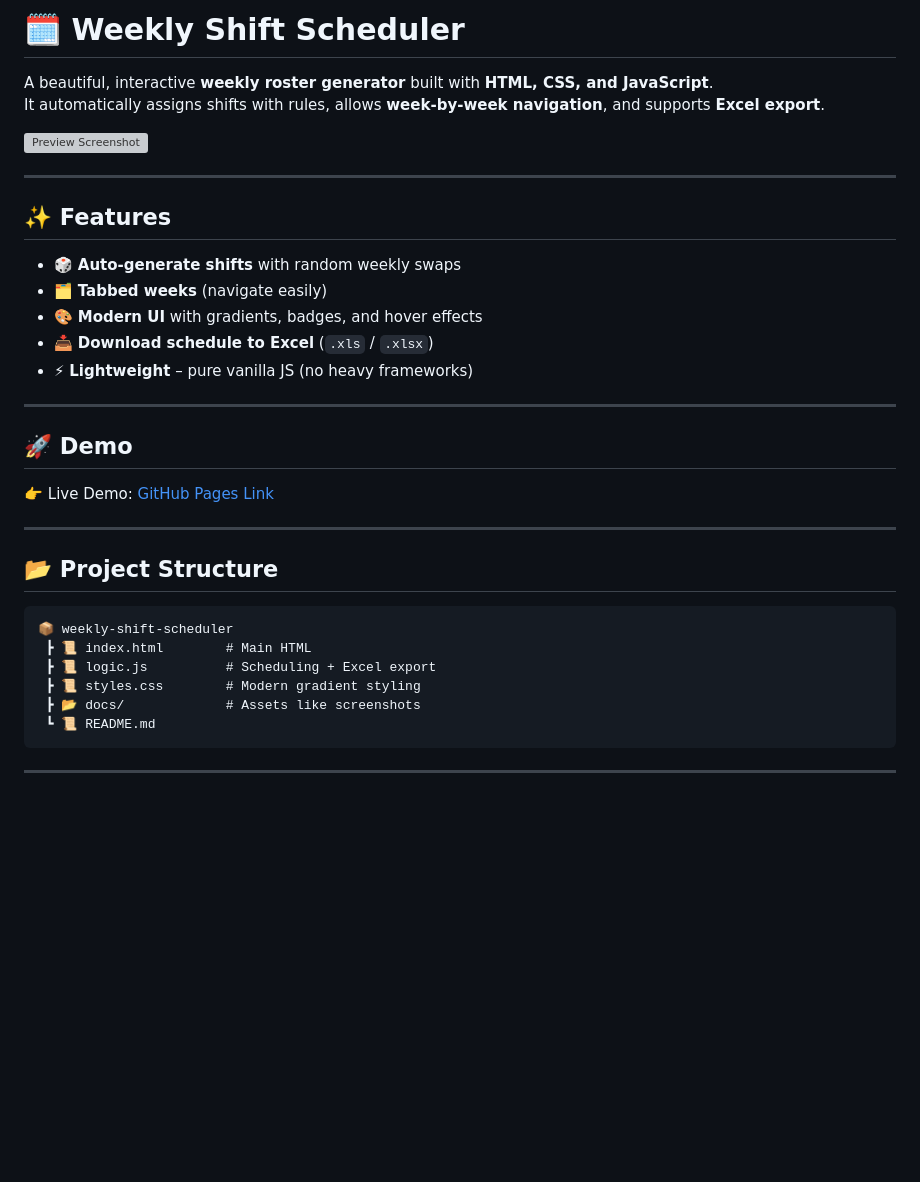
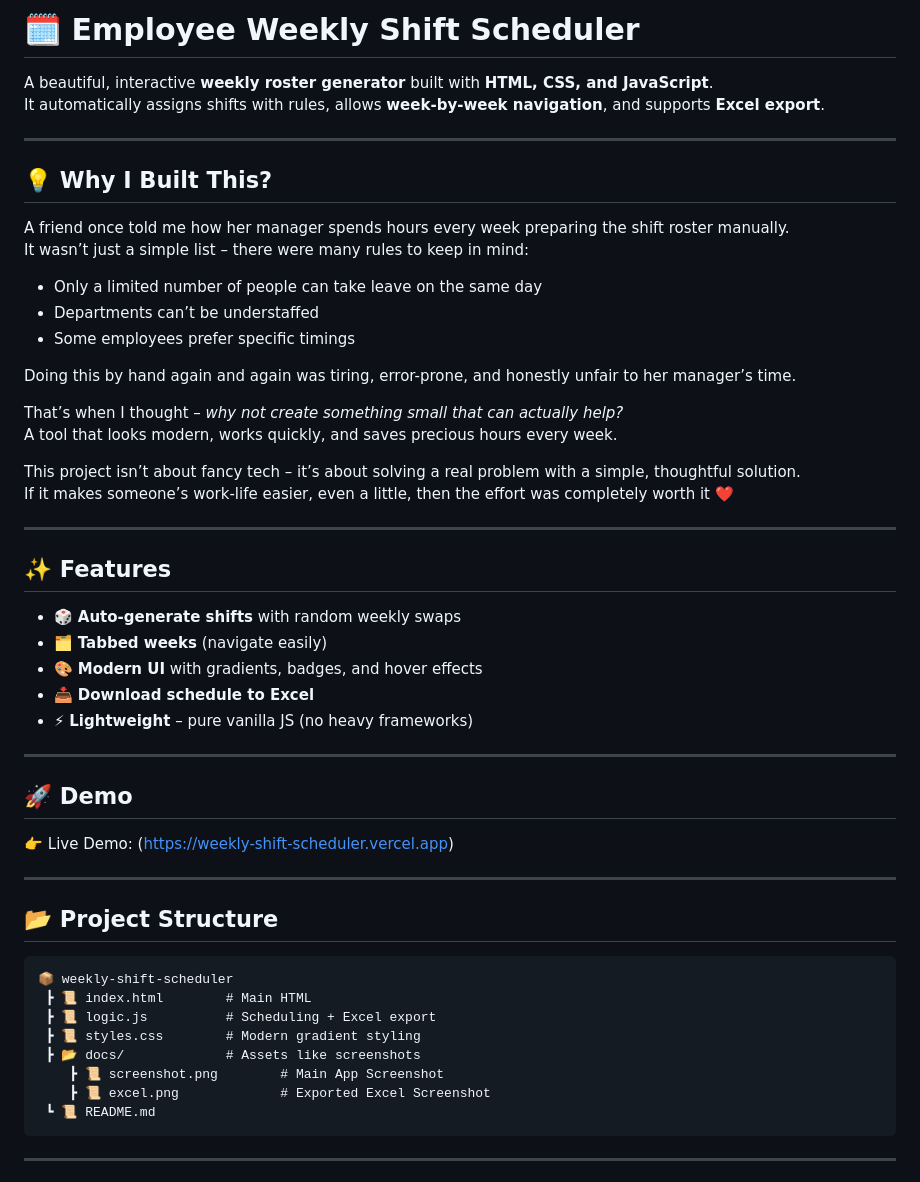
Before and after one commit to SurajKhanna/Weekly-Shift-Scheduler, a Markdown page: README.md, the part around the change printed below. Rendered like a GitHub page; blank space fills up the shorter version; grey boxes are pictures that could not be loaded.

````diff
--- a/README.md
+++ b/README.md
@@ -1,9 +1,25 @@
-# 🗓️ Weekly Shift Scheduler
+# 🗓️ Employee Weekly Shift Scheduler
 
 A beautiful, interactive **weekly roster generator** built with **HTML, CSS, and JavaScript**.
 It automatically assigns shifts with rules, allows **week-by-week navigation**, and supports **Excel export**.
 
-![Preview Screenshot](docs/screenshot.png)
+---
+
+## 💡 Why I Built This?
+
+A friend once told me how her manager spends hours every week preparing the shift roster manually.
+It wasn’t just a simple list – there were many rules to keep in mind:
+- Only a limited number of people can take leave on the same day
+- Departments can’t be understaffed
+- Some employees prefer specific timings
+
+Doing this by hand again and again was tiring, error-prone, and honestly unfair to her manager’s time.
+
+That’s when I thought – *why not create something small that can actually help?*
+A tool that looks modern, works quickly, and saves precious hours every week.
+
+This project isn’t about fancy tech – it’s about solving a real problem with a simple, thoughtful solution.
+If it makes someone’s work-life easier, even a little, then the effort was completely worth it ❤️
 
 ---
 
@@ -12,14 +28,14 @@ It automatically assigns shifts with rules, allows **week-by-week navigation**,
 - 🎲 **Auto-generate shifts** with random weekly swaps
 - 🗂️ **Tabbed weeks** (navigate easily)
 - 🎨 **Modern UI** with gradients, badges, and hover effects
-- 📥 **Download schedule to Excel** (`.xls` / `.xlsx`)
+- 📥 **Download schedule to Excel**
 - ⚡ **Lightweight** – pure vanilla JS (no heavy frameworks)
 
 ---
 
 ## 🚀 Demo
 
-👉 Live Demo: [GitHub Pages Link](https://yourusername.github.io/weekly-shift-scheduler)
+👉 Live Demo: (https://weekly-shift-scheduler.vercel.app)
 
 ---
 
@@ -31,6 +47,8 @@ It automatically assigns shifts with rules, allows **week-by-week navigation**,
  ┣ 📜 logic.js          # Scheduling + Excel export
  ┣ 📜 styles.css        # Modern gradient styling
  ┣ 📂 docs/             # Assets like screenshots
+    ┣ 📜 screenshot.png        # Main App Screenshot
+    ┣ 📜 excel.png             # Exported Excel Screenshot
  ┗ 📜 README.md
 ```
 
````
Also changed, not shown: other parts of README.md (+2 -12 lines), docs/excel.png (added), 2 other files.
